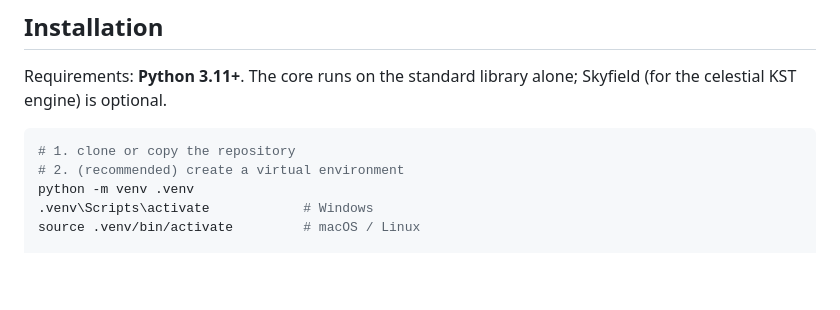
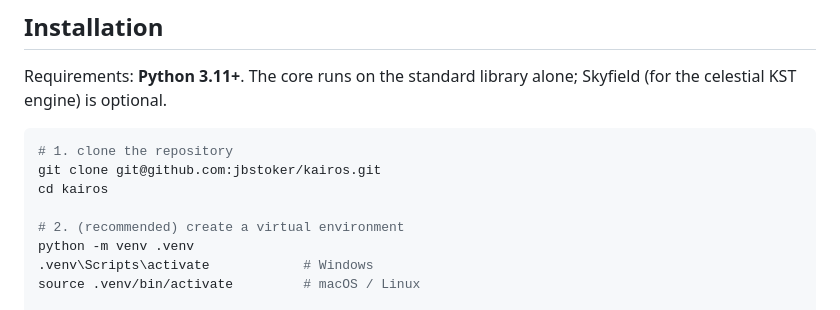
Before and after one commit to jbstoker/kairos, a Markdown page: README.md, the part around the change. Rendered like a GitHub page; blank space fills up the shorter version.

Commit message:
Docs: fill in live repository URLs (README clone command + Wikipedia draft references)

````diff
--- a/README.md
+++ b/README.md
@@ -205,7 +205,10 @@ Requirements: **Python 3.11+**. The core runs on the standard library
 alone; Skyfield (for the celestial KST engine) is optional.
 
 ```bash
-# 1. clone or copy the repository
+# 1. clone the repository
+git clone git@github.com:jbstoker/kairos.git
+cd kairos
+
 # 2. (recommended) create a virtual environment
 python -m venv .venv
 .venv\Scripts\activate            # Windows
````
Also changed, not shown: docs/wikipedia_draft.md (+7 -6 lines).
